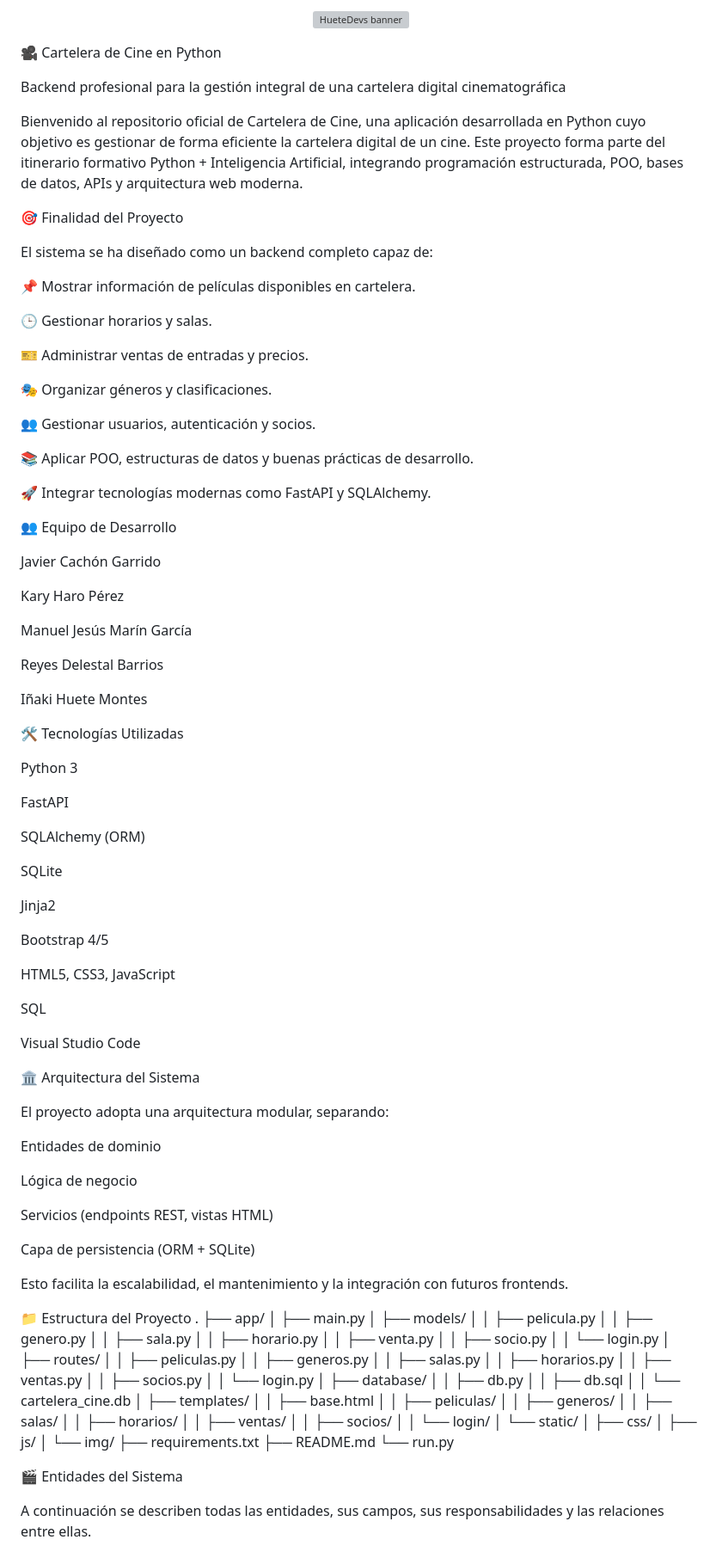
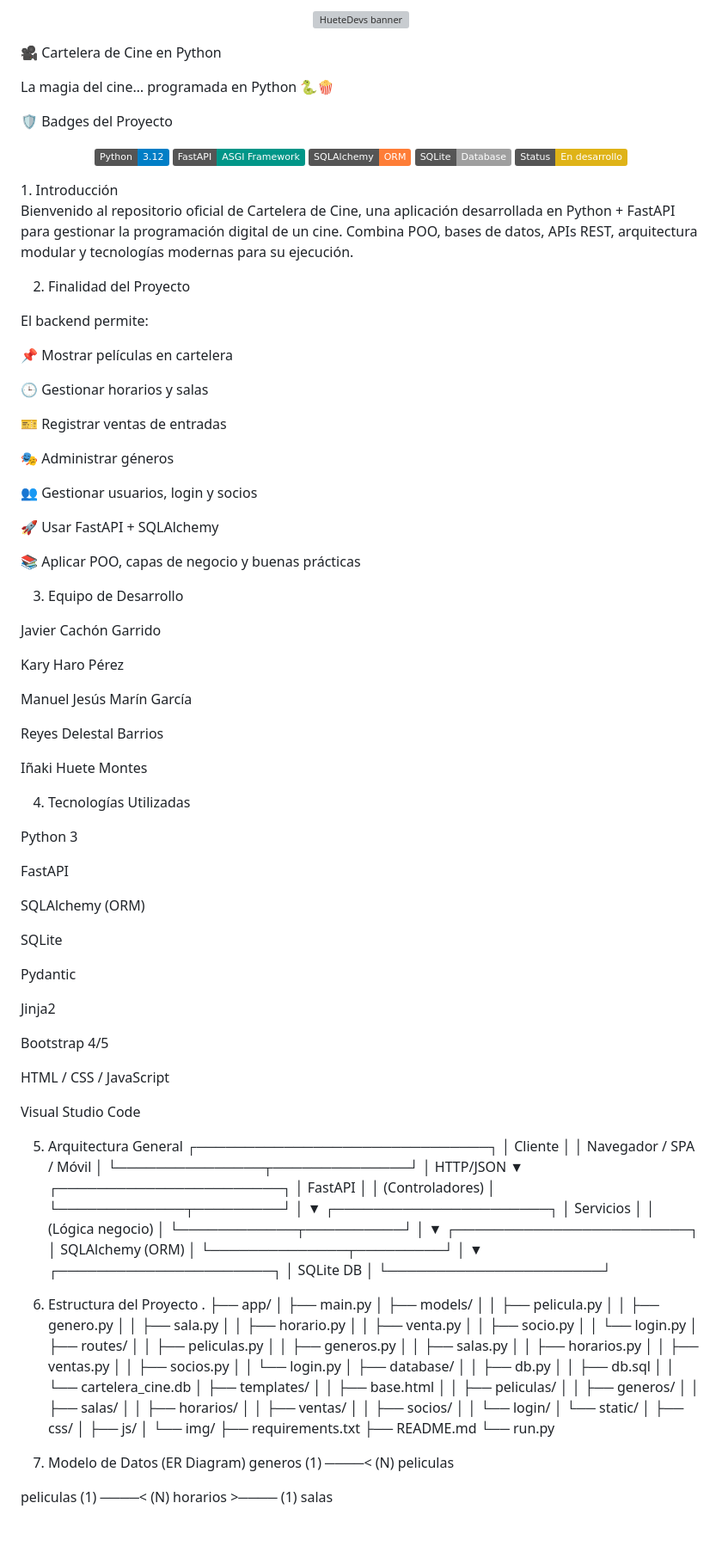
Before and after one commit to ojosdegato/Cartelera-de-cine-en-Python, a Markdown page: README.md, the part around one of its changes. Shown at 86% size. Rendered like a GitHub page; badges without logos; blank space fills up the shorter version; grey boxes are pictures that could not be loaded.

```diff
--- a/README.md
+++ b/README.md
@@ -5,29 +5,34 @@
 
 🎥 Cartelera de Cine en Python
 
-Backend profesional para la gestión integral de una cartelera digital cinematográfica
+La magia del cine… programada en Python 🐍🍿
 
-Bienvenido al repositorio oficial de Cartelera de Cine, una aplicación desarrollada en Python cuyo objetivo es gestionar de forma eficiente la cartelera digital de un cine. Este proyecto forma parte del itinerario formativo Python + Inteligencia Artificial, integrando programación estructurada, POO, bases de datos, APIs y arquitectura web moderna.
+🛡️ Badges del Proyecto
+<p align="center"> <img src="https://img.shields.io/badge/Python-3.12-blue" /> <img src="https://img.shields.io/badge/FastAPI-ASGI%20Framework-009688" /> <img src="https://img.shields.io/badge/SQLAlchemy-ORM-orange" /> <img src="https://img.shields.io/badge/SQLite-Database-lightgrey" /> <img src="https://img.shields.io/badge/Status-En%20desarrollo-yellow" /> </p>
+1. Introducción
 
-🎯 Finalidad del Proyecto
+Bienvenido al repositorio oficial de Cartelera de Cine, una aplicación desarrollada en Python + FastAPI para gestionar la programación digital de un cine.
+Combina POO, bases de datos, APIs REST, arquitectura modular y tecnologías modernas para su ejecución.
 
-El sistema se ha diseñado como un backend completo capaz de:
+2. Finalidad del Proyecto
 
-📌 Mostrar información de películas disponibles en cartelera.
+El backend permite:
 
-🕒 Gestionar horarios y salas.
+📌 Mostrar películas en cartelera
 
-🎫 Administrar ventas de entradas y precios.
+🕒 Gestionar horarios y salas
 
-🎭 Organizar géneros y clasificaciones.
+🎫 Registrar ventas de entradas
 
-👥 Gestionar usuarios, autenticación y socios.
+🎭 Administrar géneros
 
-📚 Aplicar POO, estructuras de datos y buenas prácticas de desarrollo.
+👥 Gestionar usuarios, login y socios
 
-🚀 Integrar tecnologías modernas como FastAPI y SQLAlchemy.
+🚀 Usar FastAPI + SQLAlchemy
 
-👥 Equipo de Desarrollo
+📚 Aplicar POO, capas de negocio y buenas prácticas
+
+3. Equipo de Desarrollo
 
 Javier Cachón Garrido
 
@@ -39,7 +44,7 @@ Reyes Delestal Barrios
 
 Iñaki Huete Montes
 
-🛠️ Tecnologías Utilizadas
+4. Tecnologías Utilizadas
 
 Python 3
 
@@ -49,31 +54,45 @@ SQLAlchemy (ORM)
 
 SQLite
 
+Pydantic
+
 Jinja2
 
 Bootstrap 4/5
 
-HTML5, CSS3, JavaScript
-
-SQL
+HTML / CSS / JavaScript
 
 Visual Studio Code
 
-🏛️ Arquitectura del Sistema
+5. Arquitectura General
+┌──────────────────────────────┐
+│            Cliente           │
+│   Navegador / SPA / Móvil    │
+└───────────────┬──────────────┘
+                │ HTTP/JSON
+                ▼
+      ┌───────────────────────┐
+      │        FastAPI        │
+      │    (Controladores)    │
+      └─────────────┬─────────┘
+                    │
+                    ▼
+       ┌──────────────────────┐
+       │       Servicios       │
+       │   (Lógica negocio)    │
+       └────────────┬──────────┘
+                    │
+                    ▼
+      ┌────────────────────────┐
+      │    SQLAlchemy (ORM)    │
+      └──────────────┬─────────┘
+                     │
+                     ▼
+        ┌──────────────────────┐
+        │      SQLite DB       │
+        └──────────────────────┘
 
-El proyecto adopta una arquitectura modular, separando:
-
-Entidades de dominio
-
-Lógica de negocio
-
-Servicios (endpoints REST, vistas HTML)
-
-Capa de persistencia (ORM + SQLite)
-
-Esto facilita la escalabilidad, el mantenimiento y la integración con futuros frontends.
-
-📁 Estructura del Proyecto
+6. Estructura del Proyecto
 .
 ├── app/
 │   ├── main.py
@@ -114,7 +133,8 @@ Esto facilita la escalabilidad, el mantenimiento y la integración con futuros f
 ├── README.md
 └── run.py
 
-🎬 Entidades del Sistema
+7. Modelo de Datos (ER Diagram)
+generos (1) ────< (N) peliculas
 
-A continuación se describen todas las entidades, sus campos, sus responsabilidades y las relaciones entre ellas.
+peliculas (1) ────< (N) horarios >──── (1) salas
 
```
Also changed, not shown: other parts of README.md (+98 -262 lines).
